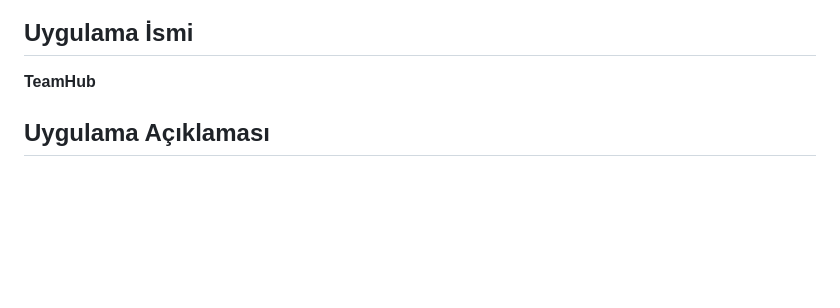
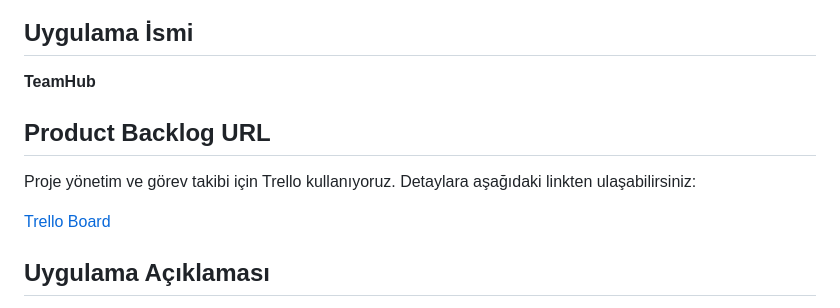
Before and after one commit to beyzacoban/OUA-Bootcamp-2024, a Markdown page: README.md, the part around one of its changes. Rendered like a GitHub page; blank space fills up the shorter version.

Commit message:
added Backlog README.md

```diff
--- a/README.md
+++ b/README.md
@@ -11,6 +11,12 @@
 
 ## Uygulama İsmi
 **TeamHub**
+
+## Product Backlog URL
+Proje yönetim ve görev takibi için Trello kullanıyoruz. Detaylara aşağıdaki linkten ulaşabilirsiniz:
+
+[Trello Board](https://trello.com/b/fHno3FqK/ouabootcamp2024fluttergroup39)
+
 
 ## Uygulama Açıklaması
 TeamHub, proje fikri olan ve projesine uygun birlikte çalışabileceği takım arkadaşları arayan ürün sahipleri ile takım çalışmasında yer almak isteyen geliştiricileri bir araya getiren bir platformdur.
```
Also changed, not shown: other parts of README.md (+3 -0 lines).
